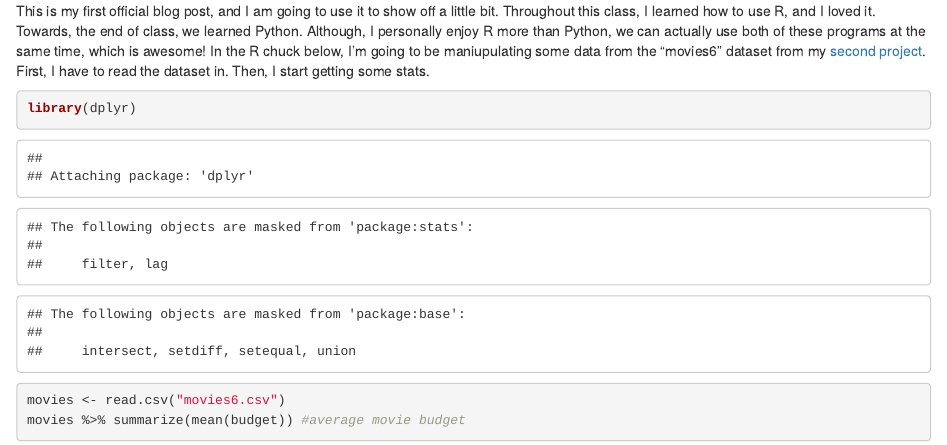
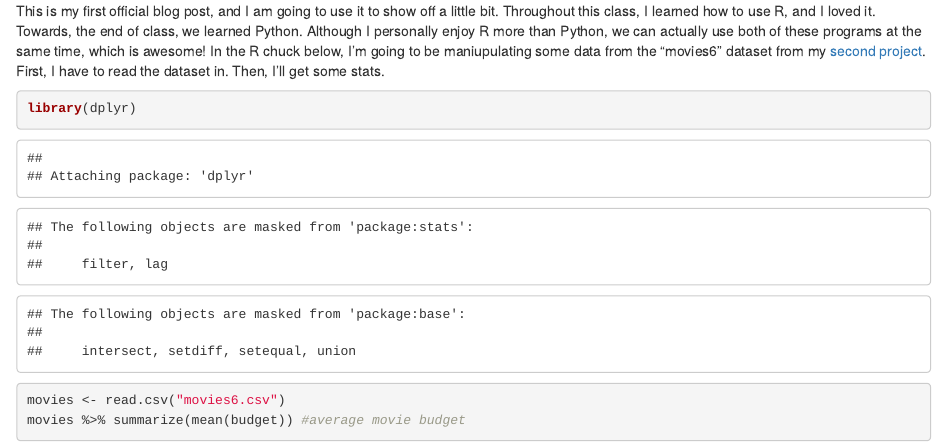
Before and after one commit to mariela-villarreal/mariela-villarreal.github.io, an R Markdown document (post/2020-12-10-my-first-blog-post.Rmd): the page in a window 1100 px wide, from 190 px down. Rendered offline with R 4.5, knitr and Pandoc, with nearby package versions.

Commit message:
more edits

````diff
--- a/post/2020-12-10-my-first-blog-post.Rmd
+++ b/post/2020-12-10-my-first-blog-post.Rmd
@@ -14,7 +14,7 @@ description: ''
 
 ##Hello!!
 
-  This is my first official blog post, and I am going to use it to show off a little bit. Throughout this class, I learned how to use R, and I loved it. Towards, the end of class, we learned Python. Although, I personally enjoy R more than Python, we can actually use both of these programs at the same time, which is awesome! In the R chuck below, I'm going to be maniupulating some data from the "movies6" dataset from my [second project](/project/project2/). First, I have to read the dataset in. Then, I start getting some stats.
+  This is my first official blog post, and I am going to use it to show off a little bit. Throughout this class, I learned how to use R, and I loved it. Towards, the end of class, we learned Python. Although I personally enjoy R more than Python, we can actually use both of these programs at the same time, which is awesome! In the R chuck below, I'm going to be maniupulating some data from the "movies6" dataset from my [second project](/project/project2/). First, I have to read the dataset in. Then, I'll get some stats.
 
 ```{R}
 library(dplyr)
````
Also changed, not shown: 3 other files.
